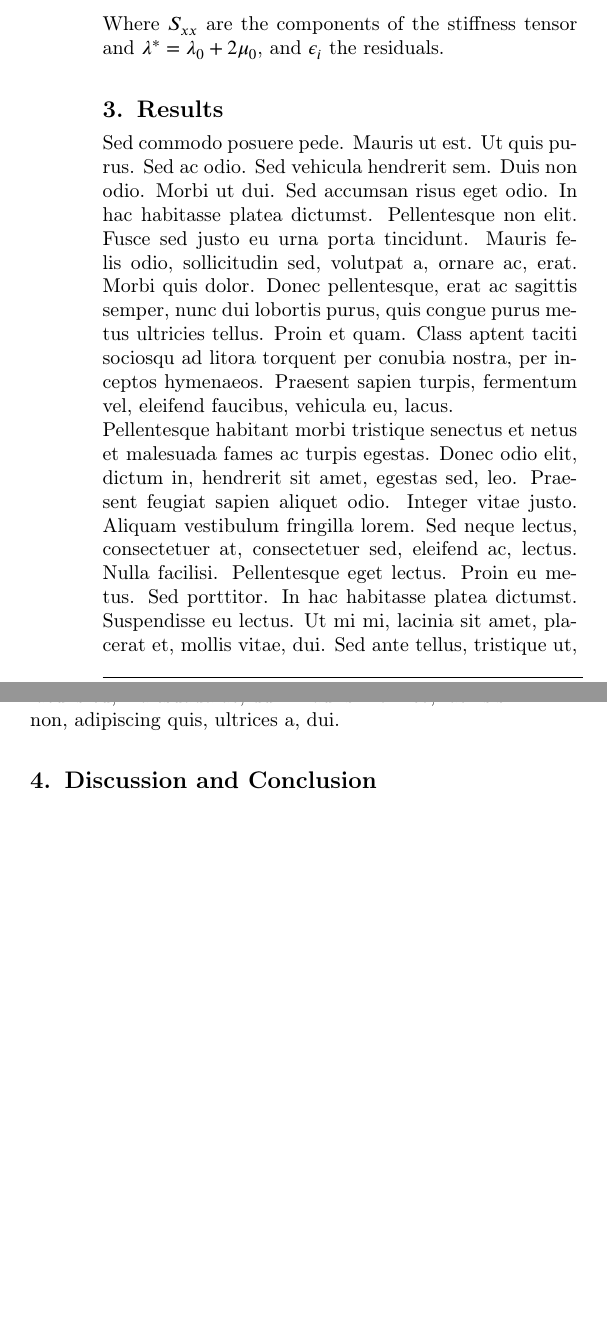
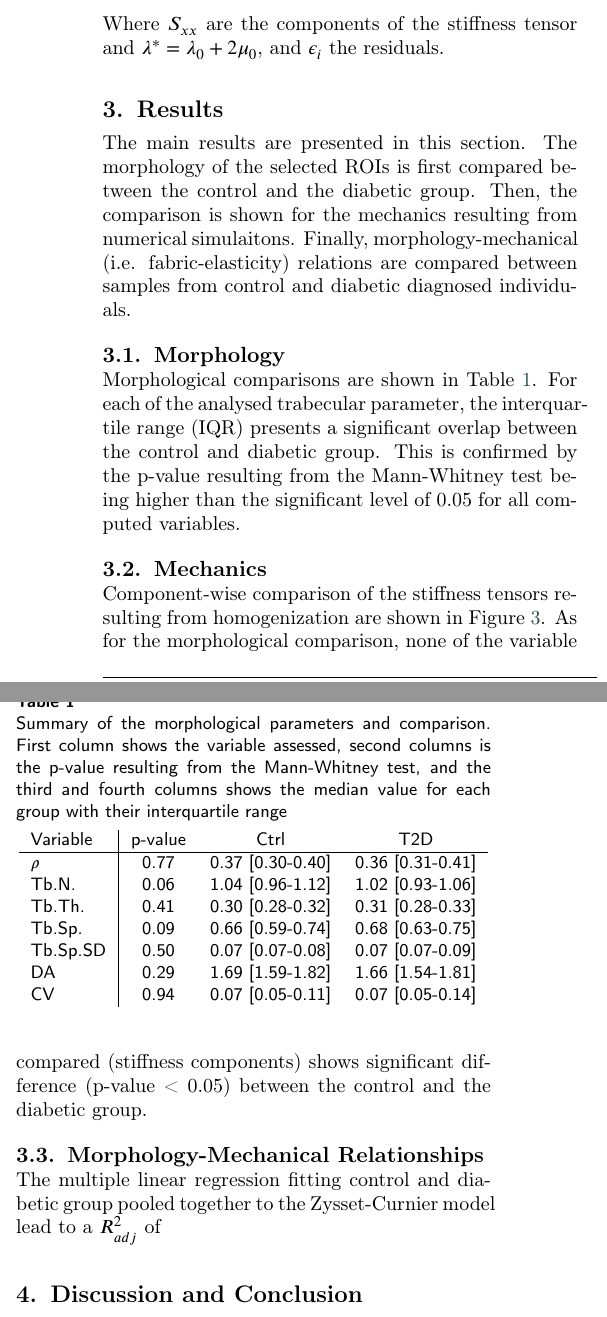
Before and after one commit to artorg-unibe-ch/FABTIB, a LaTeX document (04_Article/Simon2025_Bone.tex): two parts of the columns of page 3 of 4, joined at a grey line, cut so that both start at the same text, the shorter picture padded with empty space. Compiled offline with pdfLaTeX; a LaTeX package or settings file that is missing is left out.

Commit message:
Start writing results section

```diff
--- a/04_Article/Simon2025_Bone.tex
+++ b/04_Article/Simon2025_Bone.tex
@@ -38,6 +38,8 @@
 \usepackage{multicol}
 \usepackage{pdfpages}
 \usepackage[normalem]{ulem}
+\usepackage[justification=centering]{caption}
+
 
 \newcommand{\abbreviations}[1]{%
 	\nonumnote{\textit{Abbreviations:\enspace}#1}}
@@ -320,4 +322,32 @@
 	%
 
 	\section{Results}
-	\lipsum[7-8]
+	The main results are presented in this section.
+	The morphology of the selected ROIs is first compared between the control and the diabetic group.
+	Then, the comparison is shown for the mechanics resulting from numerical simulaitons.
+	Finally, morphology-mechanical (i.e. fabric-elasticity) relations are compared between samples from control and diabetic diagnosed individuals.
+
+	\subsection{Morphology}
+	Morphological comparisons are shown in Table \ref{TabMorph}.
+	For each of the analysed trabecular parameter, the interquartile range (IQR) presents a significant overlap between the control and diabetic group.
+	This is confirmed by the p-value resulting from the Mann-Whitney test being higher than the significant level of 0.05 for all computed variables.
+
+	\begin{table}[h!]
+		\centering
+		\caption{Summary of the morphological parameters and comparison. First column shows the variable assessed, second columns is the p-value resulting from the Mann-Whitney test, and the third and fourth columns shows the median value for each group with their interquartile range}
+		\begin{tabular}{l|ccc}
+			Variable & p-value & Ctrl & T2D \\\hline
+			$\rho$ & 0.77 & 0.37 [0.30-0.40] & 0.36 [0.31-0.41] \\
+			Tb.N. & 0.06 & 1.04 [0.96-1.12] & 1.02 [0.93-1.06] \\
+			Tb.Th. &  0.41 & 0.30 [0.28-0.32] & 0.31 [0.28-0.33] \\
+			Tb.Sp. & 0.09 & 0.66 [0.59-0.74] & 0.68 [0.63-0.75] \\
+			Tb.Sp.SD & 0.50 & 0.07 [0.07-0.08] & 0.07 [0.07-0.09] \\
+			DA & 0.29 & 1.69 [1.59-1.82] & 1.66 [1.54-1.81] \\
+			CV & 0.94 & 0.07 [0.05-0.11] & 0.07 [0.05-0.14] \\
+		\end{tabular}
+		\label{TabMorph}
+	\end{table}
+
+	\subsection{Mechanics}
+	Component-wise comparison of the stiffness tensors resulting from homogenization are shown in Figure \ref{FigTensorComp}.
+	As for the morphological comparison, none of the variable compared (stiffness components) shows significant difference (p-value < 0.05) between the control and the diabetic group.
@@ -324,3 +369,10 @@
+		\caption{Comparison of the stiffness tensor components between the control and the diabetic group.
+				 N.s. stands for non-significant p-value (>0.05) resulting from Mann-Whitney test}
+		\label{FigTensorComp}
+	\end{figure*}
+
+	\subsection{Morphology-Mechanical Relationships}
+	The multiple linear regression fitting control and diabetic group pooled together to the Zysset-Curnier model lead to a $R_{adj}^{2}$ of
 
 
 	%
```
Also changed, not shown: 04_Article/Simon2025_Bone.pdf, 04_Article/Simon2025_Bone.tex (15 more changed lines), 1 other file.
